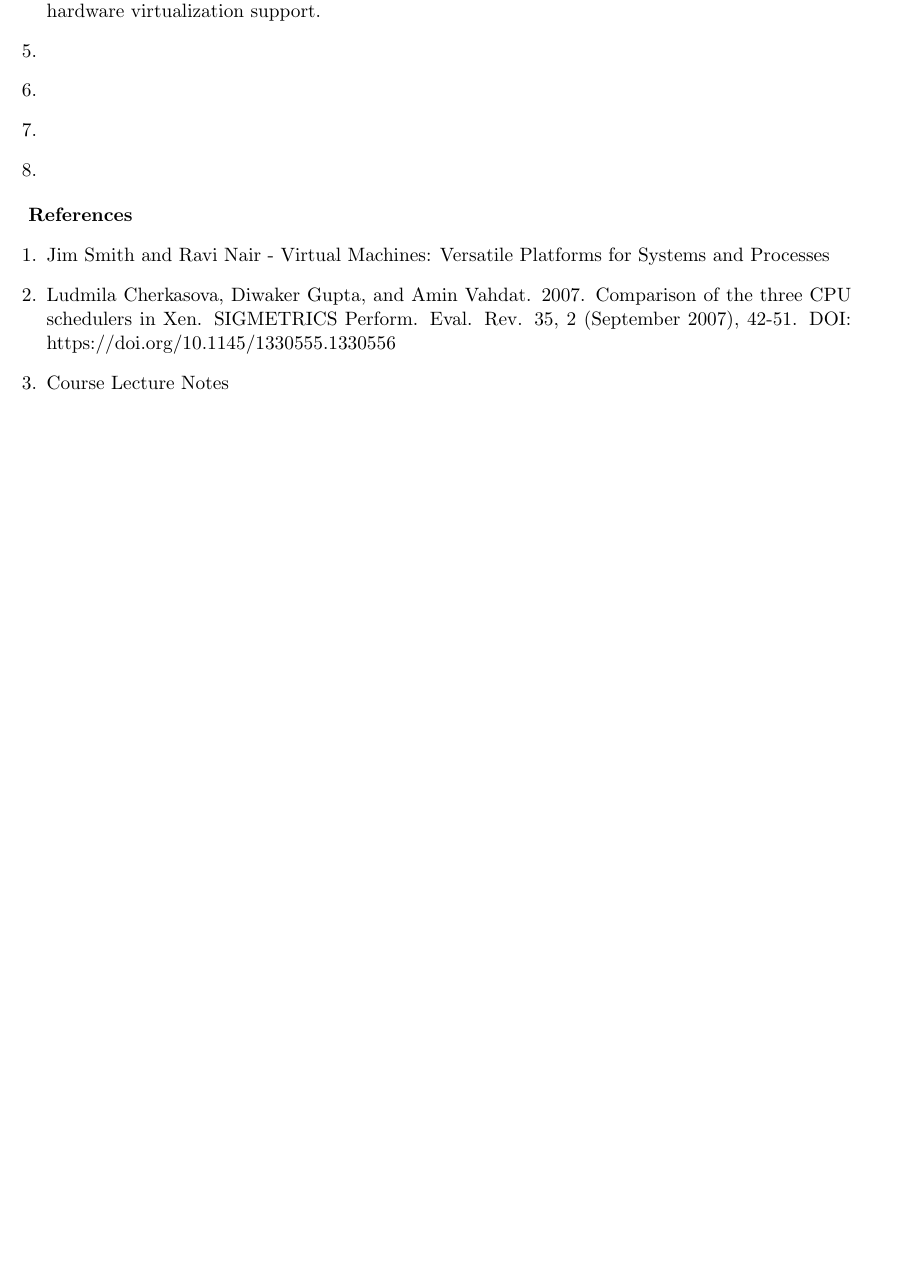
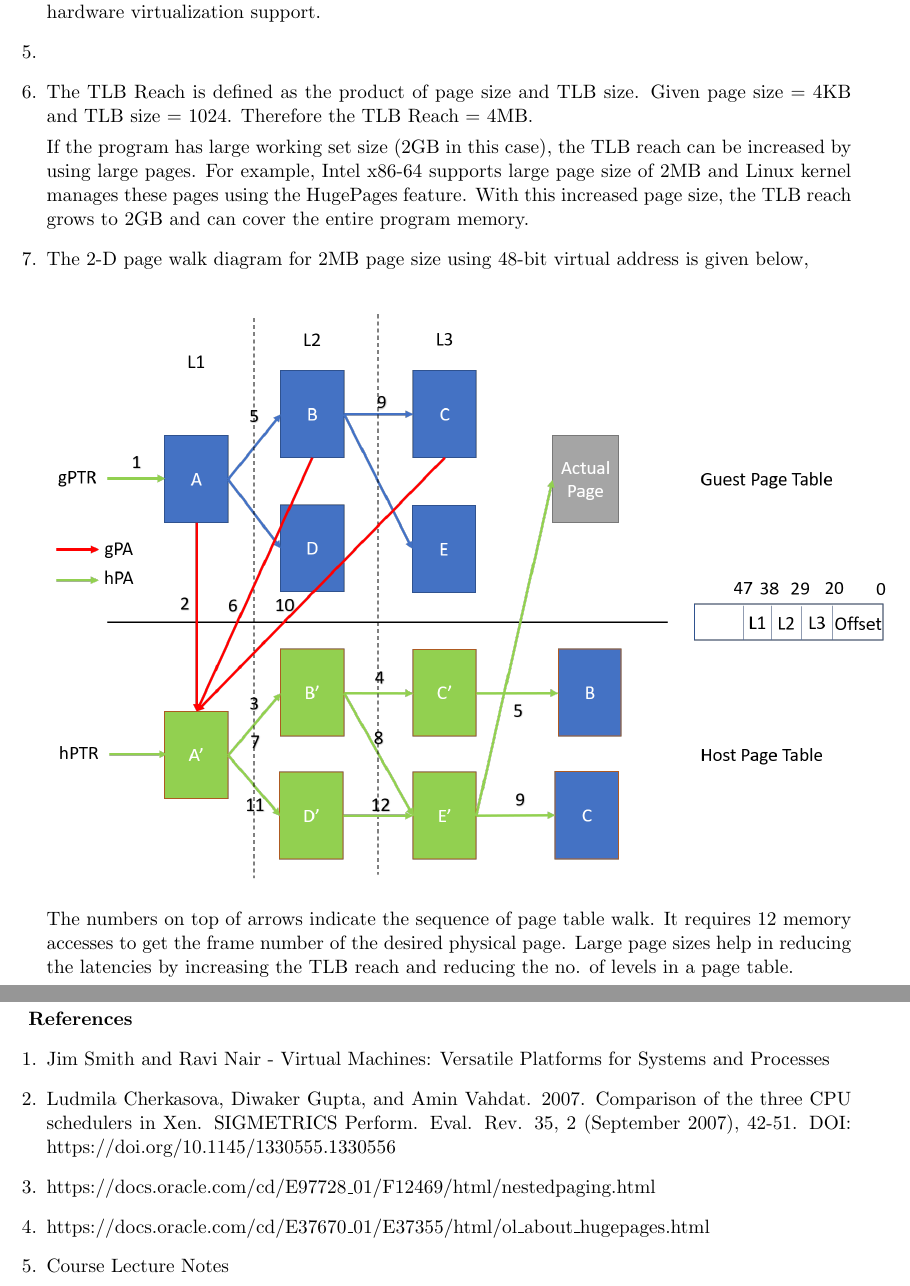
Before and after one commit to shriramrseee/ds255, a LaTeX problem sheet (Assignment 4.tex): part of page 2 of 2 before the commit and two parts of pages 2 and 3 of 3 after it, the two joined at a grey line, cut so that both start at the same text, the shorter picture padded with empty space. Compiled offline with pdfLaTeX.

Commit message:
Assignment 4 updates

```diff
--- a/Assignment 4.tex
+++ b/Assignment 4.tex
@@ -48,8 +48,14 @@
  		The nested paging is already available with AMD and Intel architectures (VT-X) as part of their hardware virtualization support.
 
 		\item
-		\item
-		\item
+		\item The TLB Reach is defined as the product of page size and TLB size. Given page size = 4KB and TLB size = 1024. Therefore the TLB Reach = 4MB.
+
+		If the program has large working set size (2GB in this case), the TLB reach can be increased by using large pages. For example, Intel x86-64 supports large page size of 2MB and Linux kernel manages these pages using the HugePages feature. With this increased page size, the TLB reach grows to 2GB and can cover the entire program memory.
+		\item The 2-D page walk diagram for 2MB page size using 48-bit virtual address is given below,
+		 \begin{center}
+		   \includegraphics[scale=0.6]{1.png}
+		\end{center}
+	    The numbers on top of arrows indicate the sequence of page table walk. It requires 12 memory accesses to get the frame number of the desired physical page. Large page sizes help in reducing the latencies by increasing the TLB reach and reducing the no. of levels in a page table.
 		\item
 
 
@@ -64,15 +70,15 @@
 %				\end{tabular}
 %		\end{center}
 
-	         %\begin{center}
-	         %   \includegraphics[scale=0.6]{1.png}	[4]
-	         %\end{center}
+
 	\end{enumerate}
 
     \textbf{References}
     \begin{enumerate}
     	\item Jim Smith and Ravi Nair - Virtual Machines: Versatile Platforms for Systems and Processes
     	\item Ludmila Cherkasova, Diwaker Gupta, and Amin Vahdat. 2007. Comparison of the three CPU schedulers in Xen. SIGMETRICS Perform. Eval. Rev. 35, 2 (September 2007), 42-51. DOI: https://doi.org/10.1145/1330555.1330556
+    	\item https://docs.oracle.com/cd/E97728\_01/F12469/html/nestedpaging.html
+    	\item https://docs.oracle.com/cd/E37670\_01/E37355/html/ol\_about\_hugepages.html
     	\item Course Lecture Notes
     \end{enumerate}
 
```
Also changed, not shown: 1.png (added), Assignment 4.pdf, 1 other file.
